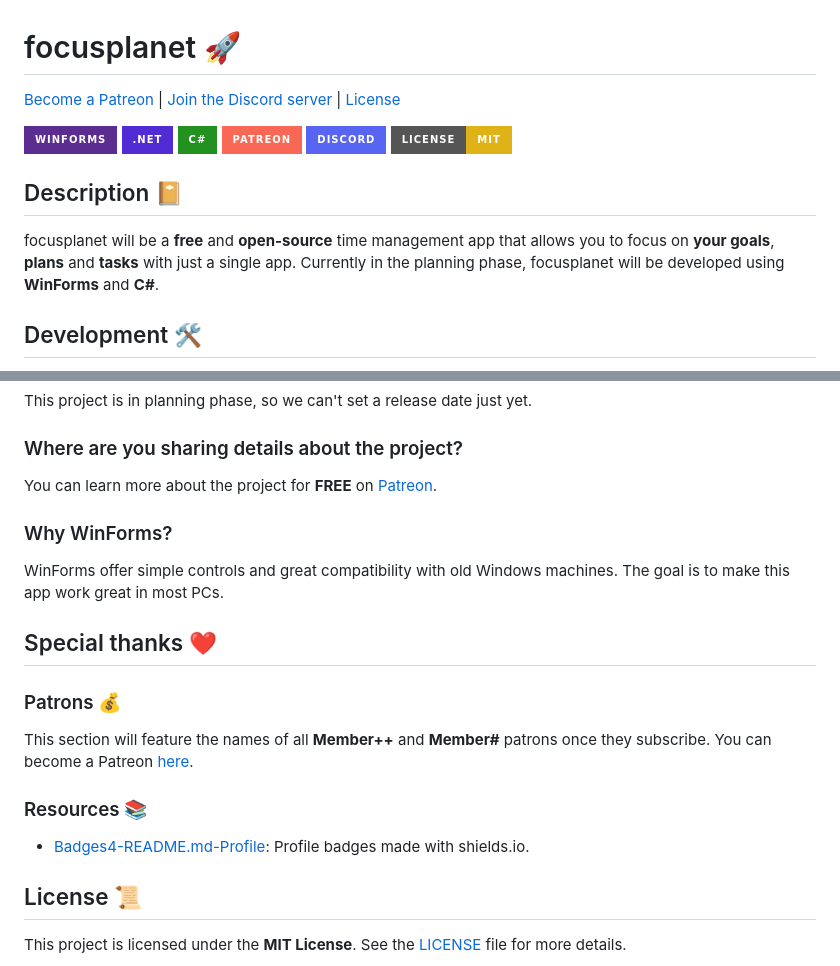
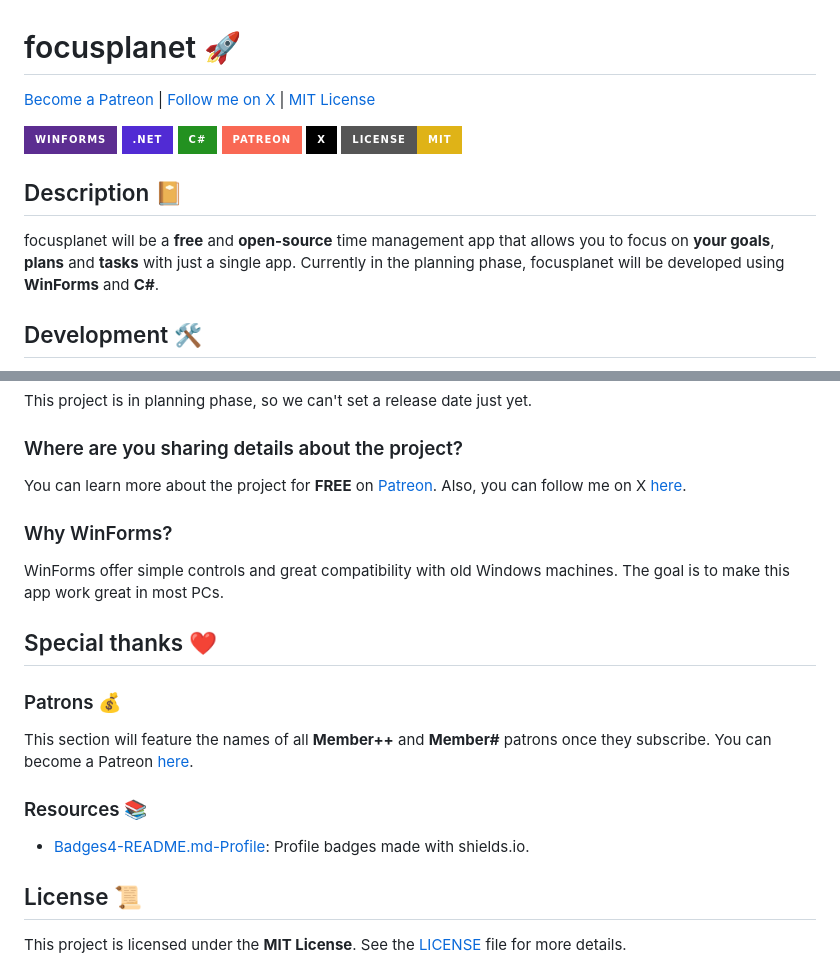
Before and after one commit to IsaacAragon/focusplanet, a Markdown page: README.md, 2 parts joined by grey strips. GitHub-like rendering; badges without logos.

Commit message:
Update README.md socials
Added X link, removed Discord

```diff
--- a/README.md
+++ b/README.md
@@ -1,11 +1,14 @@
 # focusplanet :rocket:
-[Become a Patreon](https://patreon.com/c/IsaacAragonDEV) | [Join the Discord server](https://discord.gg/RaBfgfJKVk) | [License](LICENSE)
+
+[Become a Patreon](https://patreon.com/c/IsaacAragonDEV) | [Follow me on X](https://x.com/IsaacOpenSource) | [MIT License](LICENSE)
 
 ![winforms](https://img.shields.io/badge/WinForms-5C2D91?style=for-the-badge&logo=.net&logoColor=white) ![dotnet](https://img.shields.io/badge/.NET-512BD4?style=for-the-badge&logo=dotnet&logoColor=white) ![c-sharp](https://img.shields.io/badge/C%23-239120?style=for-the-badge&logo=csharp&logoColor=white)
-![patreon](https://img.shields.io/badge/Patreon-F96854?style=for-the-badge&logo=patreon&logoColor=white) ![discord](https://img.shields.io/badge/Discord-5865F2?style=for-the-badge&logo=discord&logoColor=white) ![license](https://img.shields.io/badge/License-MIT-yellow?style=for-the-badge)
+![patreon](https://img.shields.io/badge/Patreon-F96854?style=for-the-badge&logo=patreon&logoColor=white) ![x](https://img.shields.io/badge/X-000000?style=for-the-badge&logo=x&logoColor=white) ![license](https://img.shields.io/badge/License-MIT-yellow?style=for-the-badge)
+
 ## Description :notebook_with_decorative_cover:
 focusplanet will be a **free** and **open-source** time management app that allows you to focus on **your goals**, **plans** and **tasks** with just a single app.
 Currently in the planning phase, focusplanet will be developed using **WinForms** and **C#**.
+
 ## Development :hammer_and_wrench:
 - [x] Planning phase
 - [ ] Development phase
@@ -51,15 +54,18 @@ Save quick notes in a sticky note style. Search notes by tags, change background
 This project is in planning phase, so we can't set a release date just yet.
 
 ### Where are you sharing details about the project?
-You can learn more about the project for **FREE** on [Patreon](https://patreon.com/c/IsaacAragonDEV).
+You can learn more about the project for **FREE** on [Patreon](https://patreon.com/c/IsaacAragonDEV). Also, you can follow me on X [here](https://x.com/IsaacOpenSource).
 
 ### Why WinForms?
 WinForms offer simple controls and great compatibility with old Windows machines. The goal is to make this app work great in most PCs.
 
 ## Special thanks :heart:
+
 ### Patrons :moneybag:
 This section will feature the names of all **Member++** and **Member#** patrons once they subscribe. You can become a Patreon [here](https://patreon.com/c/IsaacAragonDEV).
+
 ### Resources :books:
 - [Badges4-README.md-Profile](https://github.com/alexandresanlim/Badges4-README.md-Profile): Profile badges made with shields.io.
+
 ## License :scroll:
 This project is licensed under the **MIT License**. See the [LICENSE](LICENSE) file for more details.
```
